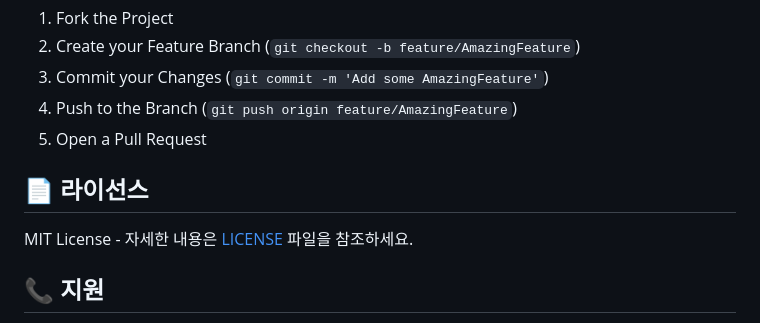
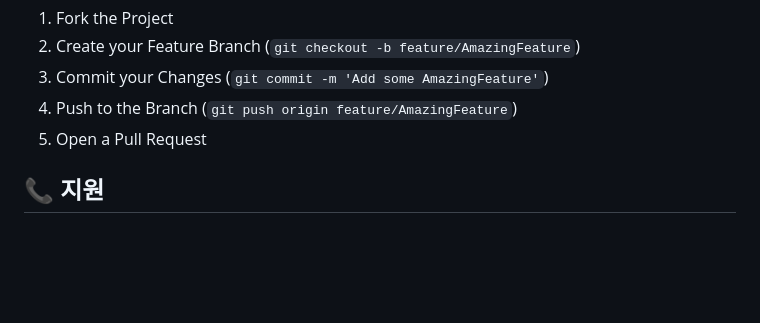
Before and after one commit to zenit9hub/metaverse-factory, a Markdown page: README.md, the part around the change. GitHub-like rendering; blank space fills up the shorter version.

```diff
--- a/README.md
+++ b/README.md
@@ -256,10 +256,6 @@ factory.setConveyorSpeed(1.5);
 4. Push to the Branch (`git push origin feature/AmazingFeature`)
 5. Open a Pull Request
 
-## 📄 라이선스
-
-MIT License - 자세한 내용은 [LICENSE](LICENSE) 파일을 참조하세요.
-
 ## 📞 지원
 
 - **이슈 리포트**: [GitHub Issues](https://github.com/zenit9hub/metaverse-factory/issues)
```
